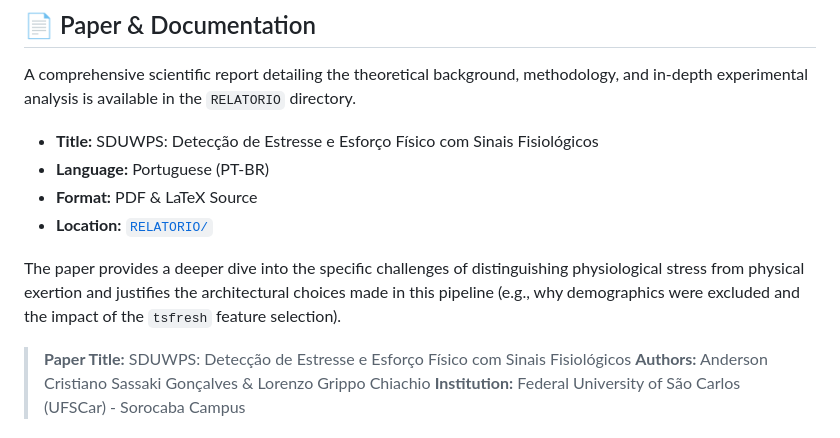
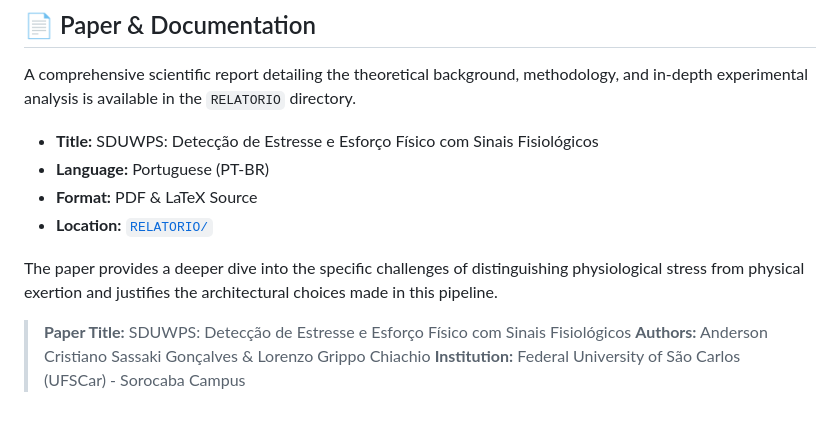
Before and after one commit to loren-gc/SDUWPS-ML-Classifier, a Markdown page: README.md, the part around the change. Drawn GitHub-style.

```diff
--- a/README.md
+++ b/README.md
@@ -38,7 +38,7 @@ A comprehensive scientific report detailing the theoretical background, methodol
 * **Format:** PDF & LaTeX Source
 * **Location:** [`RELATORIO/`](./RELATORIO)
 
-The paper provides a deeper dive into the specific challenges of distinguishing physiological stress from physical exertion and justifies the architectural choices made in this pipeline (e.g., why demographics were excluded and the impact of the `tsfresh` feature selection).
+The paper provides a deeper dive into the specific challenges of distinguishing physiological stress from physical exertion and justifies the architectural choices made in this pipeline.
 
 > **Paper Title:** SDUWPS: Detecção de Estresse e Esforço Físico com Sinais Fisiológicos
 > **Authors:** Anderson Cristiano Sassaki Gonçalves & Lorenzo Grippo Chiachio
```
